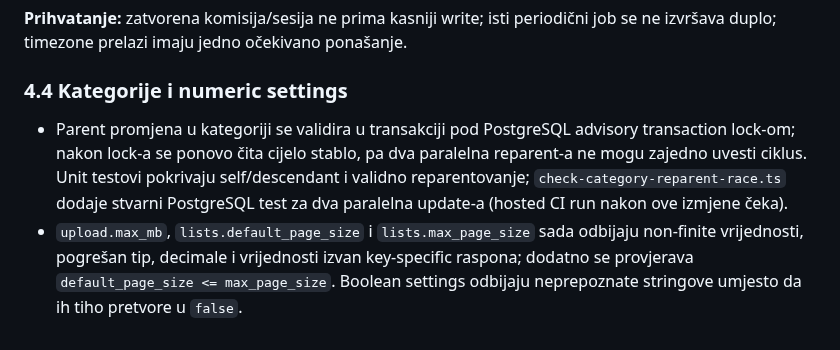
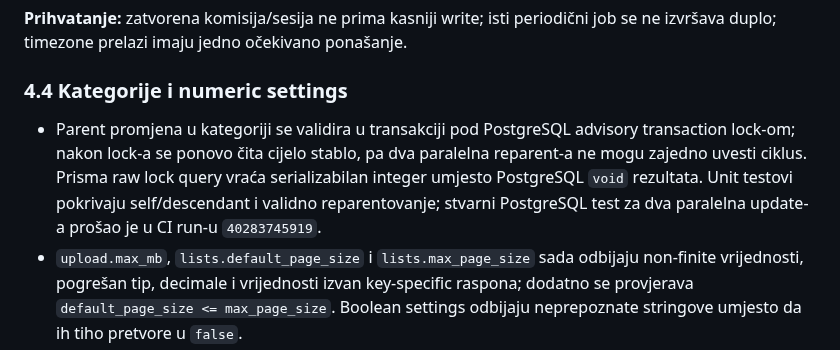
Before and after one commit to mudzy992/inventory-v2, a Markdown page: docs/backend-implementation-plan.md, the part around the change. Drawn GitHub-style.

Commit message:
Record category race integration verification
Co-authored-by: arena-agent <297053741+arena-agent@users.noreply.github.com>

```diff
--- a/docs/backend-implementation-plan.md
+++ b/docs/backend-implementation-plan.md
@@ -229,7 +229,7 @@ Transactional notification outbox je uveden za događaje koji nastaju pri invent
 
 ### 4.4 Kategorije i numeric settings
 
-- Parent promjena u kategoriji se validira u transakciji pod PostgreSQL advisory transaction lock-om; nakon lock-a se ponovo čita cijelo stablo, pa dva paralelna reparent-a ne mogu zajedno uvesti ciklus. Unit testovi pokrivaju self/descendant i validno reparentovanje; `check-category-reparent-race.ts` dodaje stvarni PostgreSQL test za dva paralelna update-a (hosted CI run nakon ove izmjene čeka).
+- Parent promjena u kategoriji se validira u transakciji pod PostgreSQL advisory transaction lock-om; nakon lock-a se ponovo čita cijelo stablo, pa dva paralelna reparent-a ne mogu zajedno uvesti ciklus. Prisma raw lock query vraća serializabilan integer umjesto PostgreSQL `void` rezultata. Unit testovi pokrivaju self/descendant i validno reparentovanje; stvarni PostgreSQL test za dva paralelna update-a prošao je u CI run-u `40283745919`.
 - `upload.max_mb`, `lists.default_page_size` i `lists.max_page_size` sada odbijaju non-finite vrijednosti, pogrešan tip, decimale i vrijednosti izvan key-specific raspona; dodatno se provjerava `default_page_size <= max_page_size`. Boolean settings odbijaju neprepoznate stringove umjesto da ih tiho pretvore u `false`.
 - Svaki novi numeric setting mora deklarisati odgovarajući min/max/integer policy u registry-ju.
 
```
